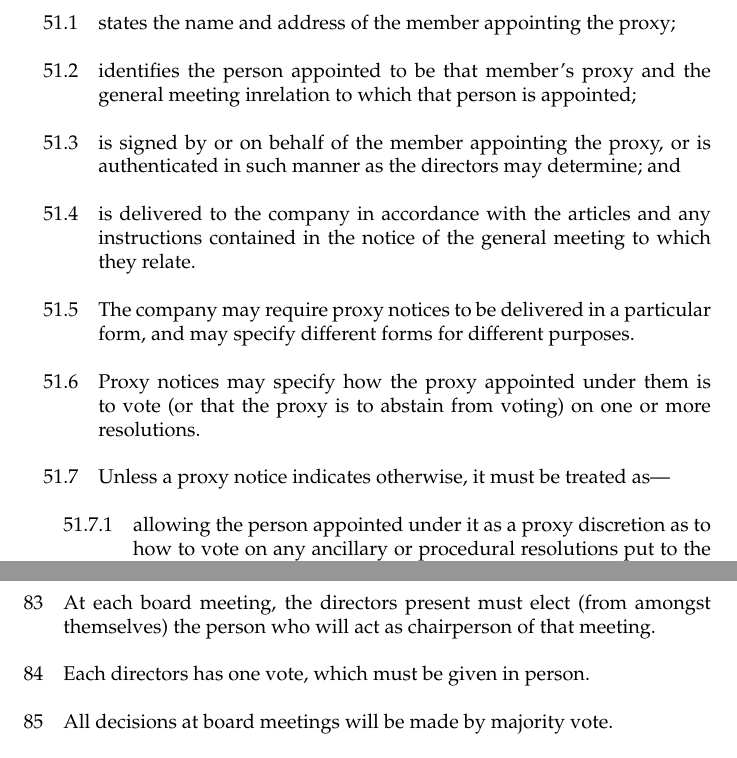
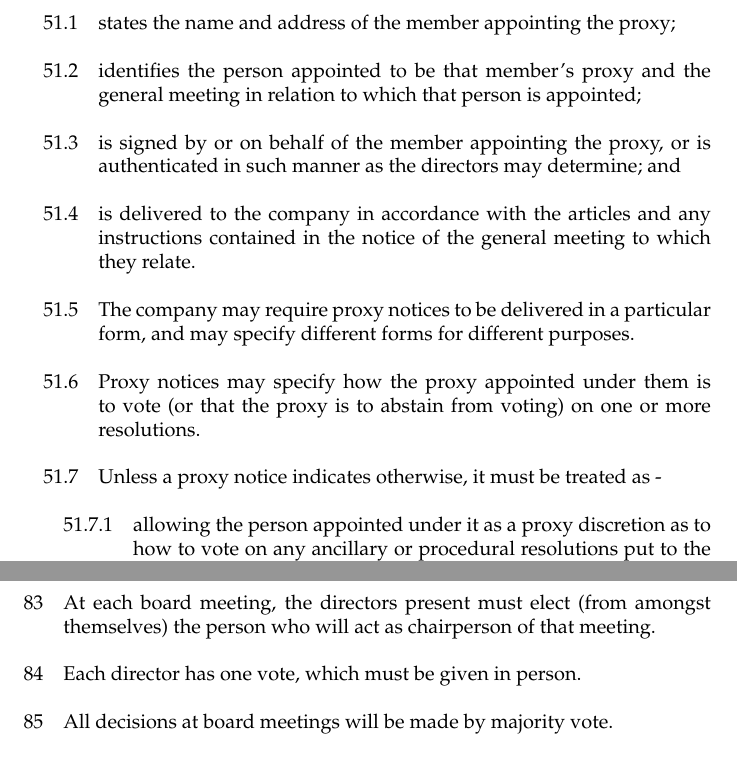
Before and after one commit to edinburghhacklab/company, a LaTeX document (hacklab_articles.tex): two parts of pages 10 and 17 of 19, joined at a grey line, cut so that both start at the same text. Compiled offline with pdfLaTeX.

Commit message:
Spelling and grammar

```diff
--- a/hacklab_articles.tex
+++ b/hacklab_articles.tex
@@ -397,7 +397,7 @@ meeting.}
 which}
 \subclause{states the name and address of the member appointing the proxy;}
-\subclause{identifies the person appointed to be that member’s proxy and the
-general meeting inrelation to which that person is appointed;}
+\subclause{identifies the person appointed to be that member's proxy and the
+general meeting in relation to which that person is appointed;}
 \subclause{is signed by or on behalf of the member appointing the proxy, or is
 authenticated in such manner as the directors may determine; and}
 \subclause{is delivered to the company in accordance with the articles and any
@@ -406,7 +406,7 @@ instructions contained in the notice of the general meeting to which they relate
  form, and may specify different forms for different purposes.}
 \subclause{Proxy notices may specify how the proxy appointed under them is to
 vote (or that the proxy is to abstain from voting) on one or more resolutions.}
-\subclause{Unless a proxy notice indicates otherwise, it must be treated as—}
+\subclause{Unless a proxy notice indicates otherwise, it must be treated as -}
 \subsubclause{allowing the person appointed under it as a proxy discretion as to
  how to vote on any ancillary or procedural resolutions put to the meeting, and}
 \subsubclause{appointing that person as a proxy in relation to any adjournment
@@ -713,7 +713,7 @@ any remuneration by the Hacklab for carrying out their duties as a director.}
   (from amongst themselves) the person who will act as chairperson of
   that meeting.}
 
-\clause{Each directors has one vote, which must be given in
+\clause{Each director has one vote, which must be given in
   person.}
 
 \clause{All decisions at board meetings will be made by majority
```
Also changed, not shown: hacklab_articles.pdf, hacklab_articles.tex (12 more changed lines).
